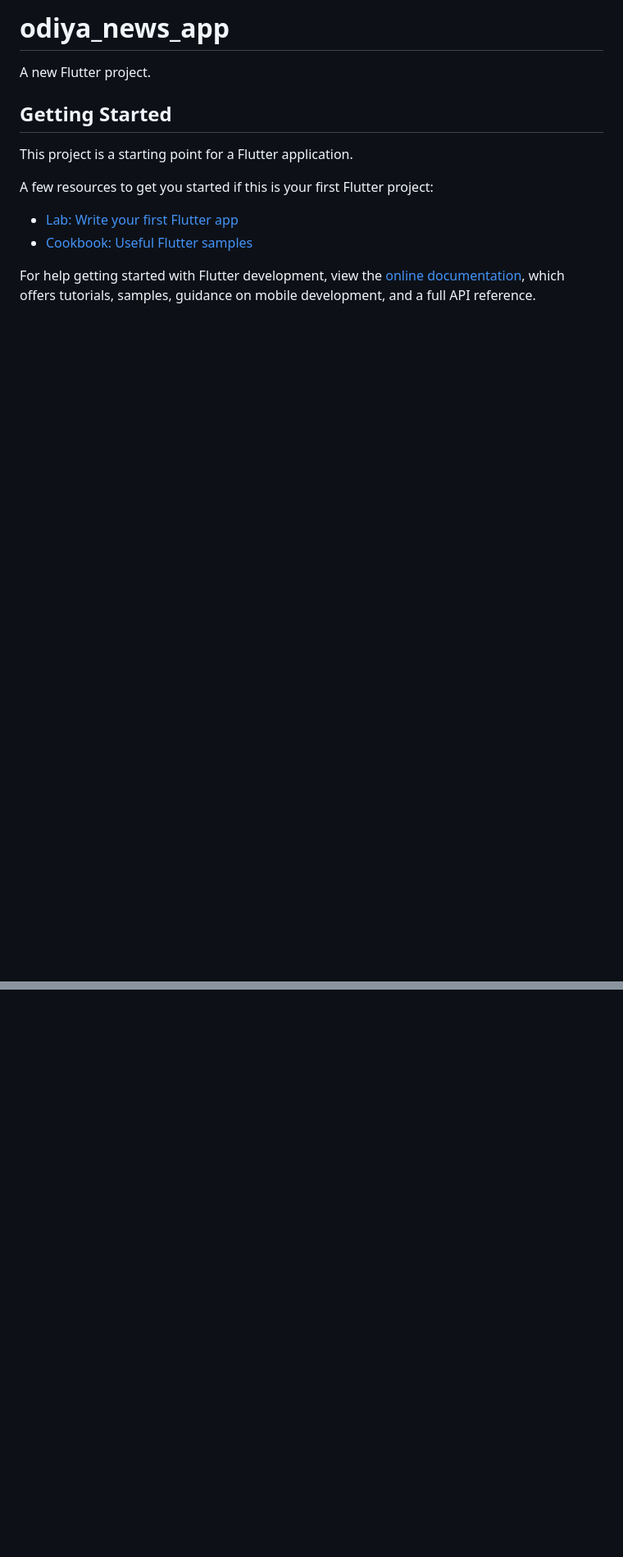
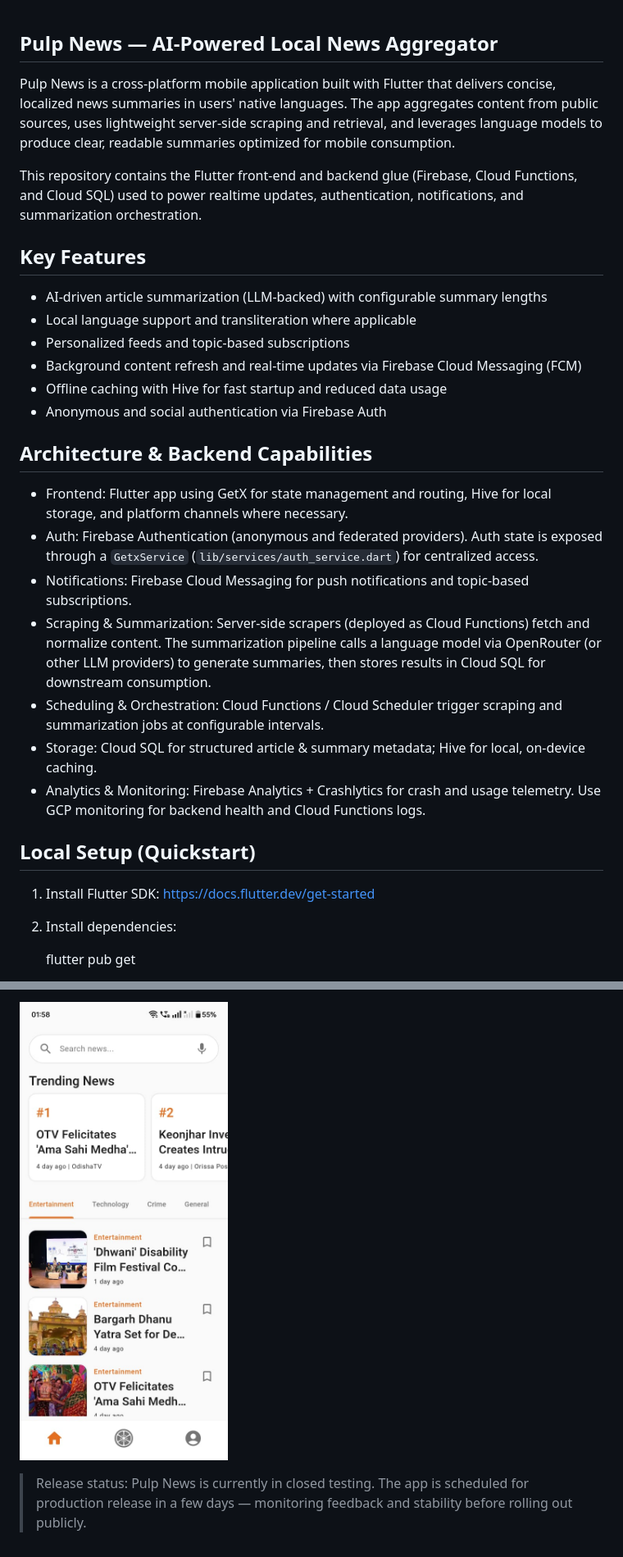
Before and after one commit to arman-pani/pulp_news, a Markdown page: README.md, 2 parts joined by grey strips. Shown: that part at 82% size. Rendered like a GitHub page; pictures changed too: images/home_page.jpeg (added); blank space fills up the shorter version.

```diff
--- a/README.md
+++ b/README.md
@@ -1,16 +1,33 @@
-# odiya_news_app
 
-A new Flutter project.
+## Pulp News — AI-Powered Local News Aggregator
 
-## Getting Started
+Pulp News is a cross-platform mobile application built with Flutter that delivers concise, localized news summaries in users' native languages. The app aggregates content from public sources, uses lightweight server-side scraping and retrieval, and leverages language models to produce clear, readable summaries optimized for mobile consumption.
 
-This project is a starting point for a Flutter application.
+This repository contains the Flutter front-end and backend glue (Firebase, Cloud Functions, and Cloud SQL) used to power realtime updates, authentication, notifications, and summarization orchestration.
 
-A few resources to get you started if this is your first Flutter project:
+## Key Features
 
-- [Lab: Write your first Flutter app](https://docs.flutter.dev/get-started/codelab)
-- [Cookbook: Useful Flutter samples](https://docs.flutter.dev/cookbook)
+- AI-driven article summarization (LLM-backed) with configurable summary lengths
+- Local language support and transliteration where applicable
+- Personalized feeds and topic-based subscriptions
+- Background content refresh and real-time updates via Firebase Cloud Messaging (FCM)
+- Offline caching with Hive for fast startup and reduced data usage
+- Anonymous and social authentication via Firebase Auth
 
-For help getting started with Flutter development, view the
-[online documentation](https://docs.flutter.dev/), which offers tutorials,
-samples, guidance on mobile development, and a full API reference.
+## Architecture & Backend Capabilities
+
+- Frontend: Flutter app using GetX for state management and routing, Hive for local storage, and platform channels where necessary.
+- Auth: Firebase Authentication (anonymous and federated providers). Auth state is exposed through a `GetxService` (`lib/services/auth_service.dart`) for centralized access.
+- Notifications: Firebase Cloud Messaging for push notifications and topic-based subscriptions.
+- Scraping & Summarization: Server-side scrapers (deployed as Cloud Functions) fetch and normalize content. The summarization pipeline calls a language model via OpenRouter (or other LLM providers) to generate summaries, then stores results in Cloud SQL for downstream consumption.
+- Scheduling & Orchestration: Cloud Functions / Cloud Scheduler trigger scraping and summarization jobs at configurable intervals.
+- Storage: Cloud SQL for structured article & summary metadata; Hive for local, on-device caching.
+- Analytics & Monitoring: Firebase Analytics + Crashlytics for crash and usage telemetry. Use GCP monitoring for backend health and Cloud Functions logs.
+
+## Local Setup (Quickstart)
+
+1. Install Flutter SDK: https://docs.flutter.dev/get-started
+2. Install dependencies:
+
+	flutter pub get
+
@@ -16,0 +62,3 @@ samples, guidance on mobile development, and a full API reference.
+[![Demo video](images/home_page.jpeg)](images/demo_video.mp4)
+
+> Release status: Pulp News is currently in closed testing. The app is scheduled for production release in a few days — monitoring feedback and stability before rolling out publicly.
```
Also changed, not shown: other parts of README.md (+28 -0 lines), images/category_page.jpeg (added), images/explore_page.jpeg (added), images/pulp_news_closed_testing.png (added), 1 other file.
